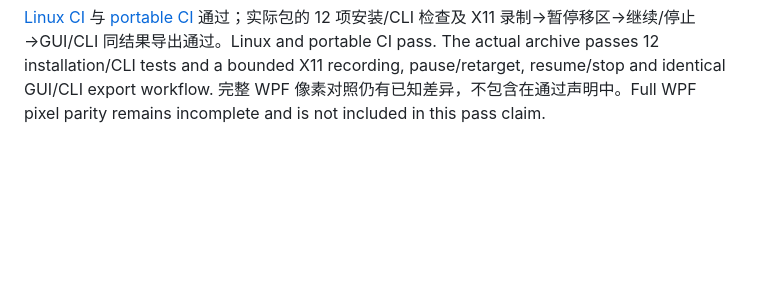
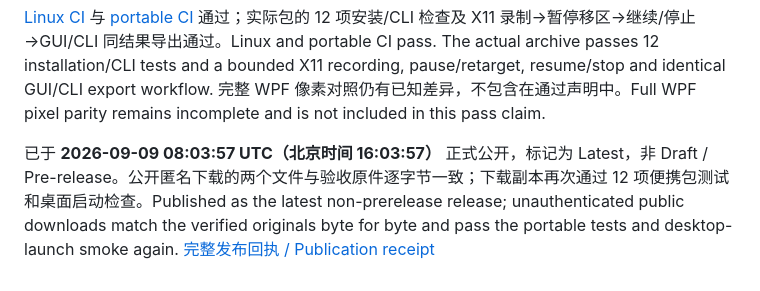
Before and after one commit to tiansongyu/gifromscreen, a Markdown page: docs/releases/v0.1.0.md, the part around the change. Rendered like a GitHub page; blank space fills up the shorter version.

````diff
--- a/docs/releases/v0.1.0.md
+++ b/docs/releases/v0.1.0.md
@@ -71,3 +71,5 @@ Use the attached `.sha256` and the verified archive's `BUILD-INFO.json` for arti
 ```
 
 [Linux CI](https://github.com/tiansongyu/gifromscreen/actions/runs/34322397716) 与 [portable CI](https://github.com/tiansongyu/gifromscreen/actions/runs/34322397697) 通过；实际包的 12 项安装/CLI 检查及 X11 录制→暂停移区→继续/停止→GUI/CLI 同结果导出通过。Linux and portable CI pass. The actual archive passes 12 installation/CLI tests and a bounded X11 recording, pause/retarget, resume/stop and identical GUI/CLI export workflow. 完整 WPF 像素对照仍有已知差异，不包含在通过声明中。Full WPF pixel parity remains incomplete and is not included in this pass claim.
+
+已于 **2026-09-09 08:03:57 UTC（北京时间 16:03:57）** 正式公开，标记为 Latest，非 Draft / Pre-release。公开匿名下载的两个文件与验收原件逐字节一致；下载副本再次通过 12 项便携包测试和桌面启动检查。Published as the latest non-prerelease release; unauthenticated public downloads match the verified originals byte for byte and pass the portable tests and desktop-launch smoke again. [完整发布回执 / Publication receipt](https://github.com/tiansongyu/gifromscreen/blob/main/docs/RELEASE-0.1.0-QA.md)
````
Also changed, not shown: docs/RELEASE-0.1.0-QA.md (+29 -0 lines), docs/WORK-STATUS.md (+1 -1 lines).
